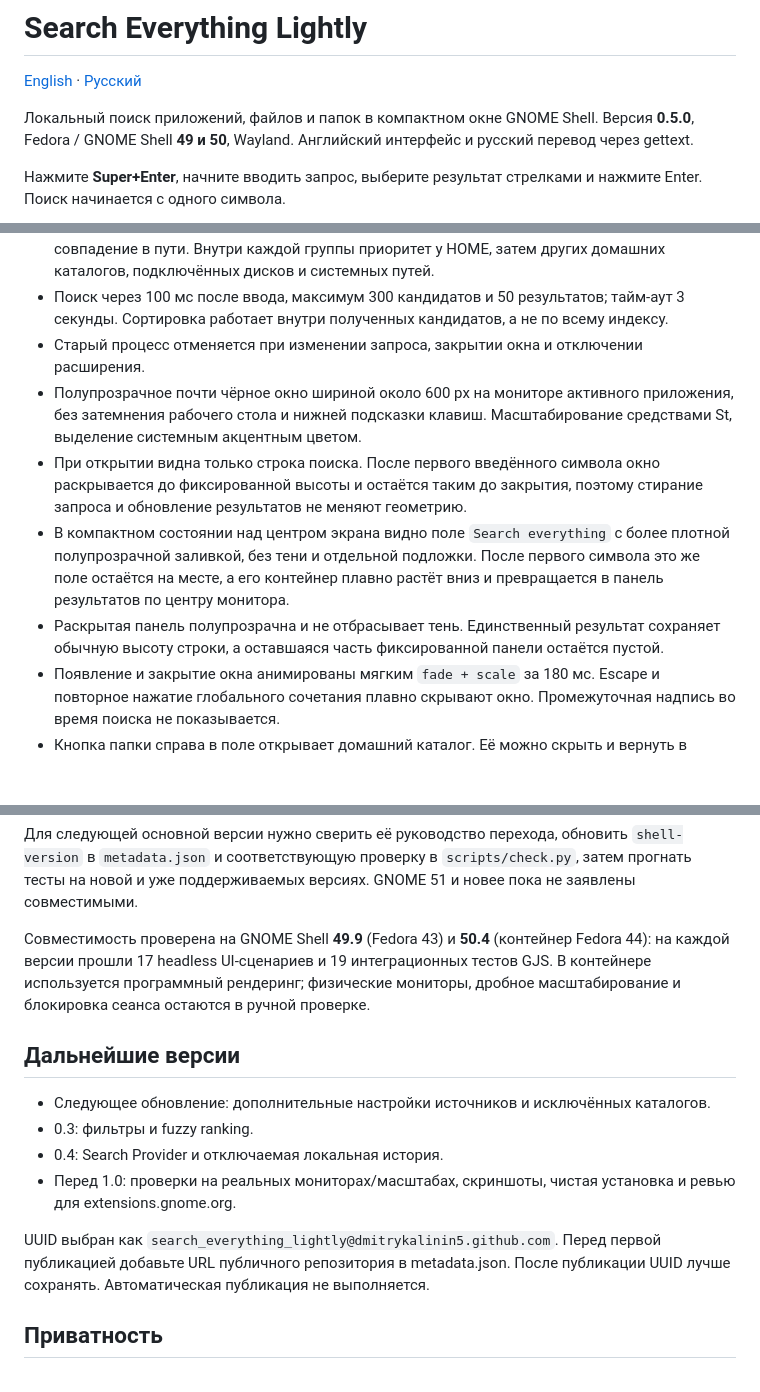
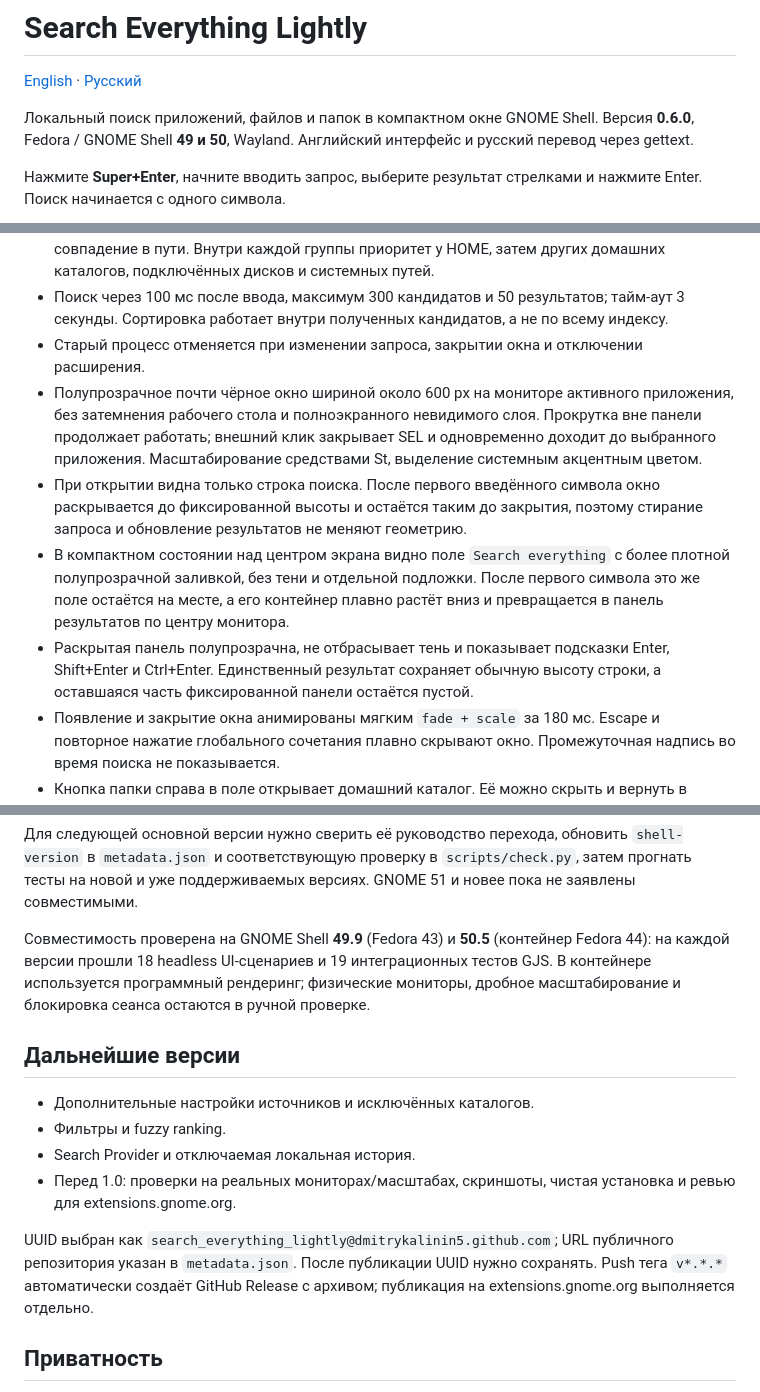
Before and after one commit to dmitrykalinin5/search_everything_lightly, a Markdown page: README.ru.md, 3 parts joined by grey strips. Drawn GitHub-style; blank space fills up the shorter version.

Commit message:
docs: describe non-modal search behavior

```diff
--- a/README.ru.md
+++ b/README.ru.md
@@ -2,7 +2,7 @@
 
 [English](README.md) · [Русский](README.ru.md)
 
-Локальный поиск приложений, файлов и папок в компактном окне GNOME Shell. Версия **0.5.0**, Fedora / GNOME Shell **49 и 50**, Wayland. Английский интерфейс и русский перевод через gettext.
+Локальный поиск приложений, файлов и папок в компактном окне GNOME Shell. Версия **0.6.0**, Fedora / GNOME Shell **49 и 50**, Wayland. Английский интерфейс и русский перевод через gettext.
 
 Нажмите **Super+Enter**, начните вводить запрос, выберите результат стрелками и нажмите Enter. Поиск начинается с одного символа.
 
@@ -20,10 +20,10 @@
 - Ранжирование: точное имя → имя без расширения → начало имени → все слова в имени → совпадение в пути. Внутри каждой группы приоритет у HOME, затем других домашних каталогов, подключённых дисков и системных путей.
 - Поиск через 100 мс после ввода, максимум 300 кандидатов и 50 результатов; тайм-аут 3 секунды. Сортировка работает внутри полученных кандидатов, а не по всему индексу.
 - Старый процесс отменяется при изменении запроса, закрытии окна и отключении расширения.
-- Полупрозрачное почти чёрное окно шириной около 600 px на мониторе активного приложения, без затемнения рабочего стола и нижней подсказки клавиш. Масштабирование средствами St, выделение системным акцентным цветом.
+- Полупрозрачное почти чёрное окно шириной около 600 px на мониторе активного приложения, без затемнения рабочего стола и полноэкранного невидимого слоя. Прокрутка вне панели продолжает работать; внешний клик закрывает SEL и одновременно доходит до выбранного приложения. Масштабирование средствами St, выделение системным акцентным цветом.
 - При открытии видна только строка поиска. После первого введённого символа окно раскрывается до фиксированной высоты и остаётся таким до закрытия, поэтому стирание запроса и обновление результатов не меняют геометрию.
 - В компактном состоянии над центром экрана видно поле `Search everything` с более плотной полупрозрачной заливкой, без тени и отдельной подложки. После первого символа это же поле остаётся на месте, а его контейнер плавно растёт вниз и превращается в панель результатов по центру монитора.
-- Раскрытая панель полупрозрачна и не отбрасывает тень. Единственный результат сохраняет обычную высоту строки, а оставшаяся часть фиксированной панели остаётся пустой.
+- Раскрытая панель полупрозрачна, не отбрасывает тень и показывает подсказки Enter, Shift+Enter и Ctrl+Enter. Единственный результат сохраняет обычную высоту строки, а оставшаяся часть фиксированной панели остаётся пустой.
 - Появление и закрытие окна анимированы мягким `fade + scale` за 180 мс. Escape и повторное нажатие глобального сочетания плавно скрывают окно. Промежуточная надпись во время поиска не показывается.
 - Кнопка папки справа в поле открывает домашний каталог. Её можно скрыть и вернуть в настройках.
 - При продолжении ввода уже показанные результаты остаются на месте до полной готовности нового списка, который заменяет их за одно обновление.
@@ -226,16 +226,16 @@ journalctl --user -f -o cat /usr/bin/gnome-shell
 
 Для следующей основной версии нужно сверить её руководство перехода, обновить `shell-version` в `metadata.json` и соответствующую проверку в `scripts/check.py`, затем прогнать тесты на новой и уже поддерживаемых версиях. GNOME 51 и новее пока не заявлены совместимыми.
 
-Совместимость проверена на GNOME Shell **49.9** (Fedora 43) и **50.4** (контейнер Fedora 44): на каждой версии прошли 17 headless UI-сценариев и 19 интеграционных тестов GJS. В контейнере используется программный рендеринг; физические мониторы, дробное масштабирование и блокировка сеанса остаются в ручной проверке.
+Совместимость проверена на GNOME Shell **49.9** (Fedora 43) и **50.5** (контейнер Fedora 44): на каждой версии прошли 18 headless UI-сценариев и 19 интеграционных тестов GJS. В контейнере используется программный рендеринг; физические мониторы, дробное масштабирование и блокировка сеанса остаются в ручной проверке.
 
 ## Дальнейшие версии
 
-- Следующее обновление: дополнительные настройки источников и исключённых каталогов.
-- 0.3: фильтры и fuzzy ranking.
-- 0.4: Search Provider и отключаемая локальная история.
+- Дополнительные настройки источников и исключённых каталогов.
+- Фильтры и fuzzy ranking.
+- Search Provider и отключаемая локальная история.
 - Перед 1.0: проверки на реальных мониторах/масштабах, скриншоты, чистая установка и ревью для extensions.gnome.org.
 
-UUID выбран как `search_everything_lightly@dmitrykalinin5.github.com`. Перед первой публикацией добавьте URL публичного репозитория в metadata.json. После публикации UUID лучше сохранять. Автоматическая публикация не выполняется.
+UUID выбран как `search_everything_lightly@dmitrykalinin5.github.com`; URL публичного репозитория указан в `metadata.json`. После публикации UUID нужно сохранять. Push тега `v*.*.*` автоматически создаёт GitHub Release с архивом; публикация на extensions.gnome.org выполняется отдельно.
 
 ## Приватность
 
```
Also changed, not shown: other parts of README.ru.md (+3 -3 lines), README.md (+4 -4 lines).
